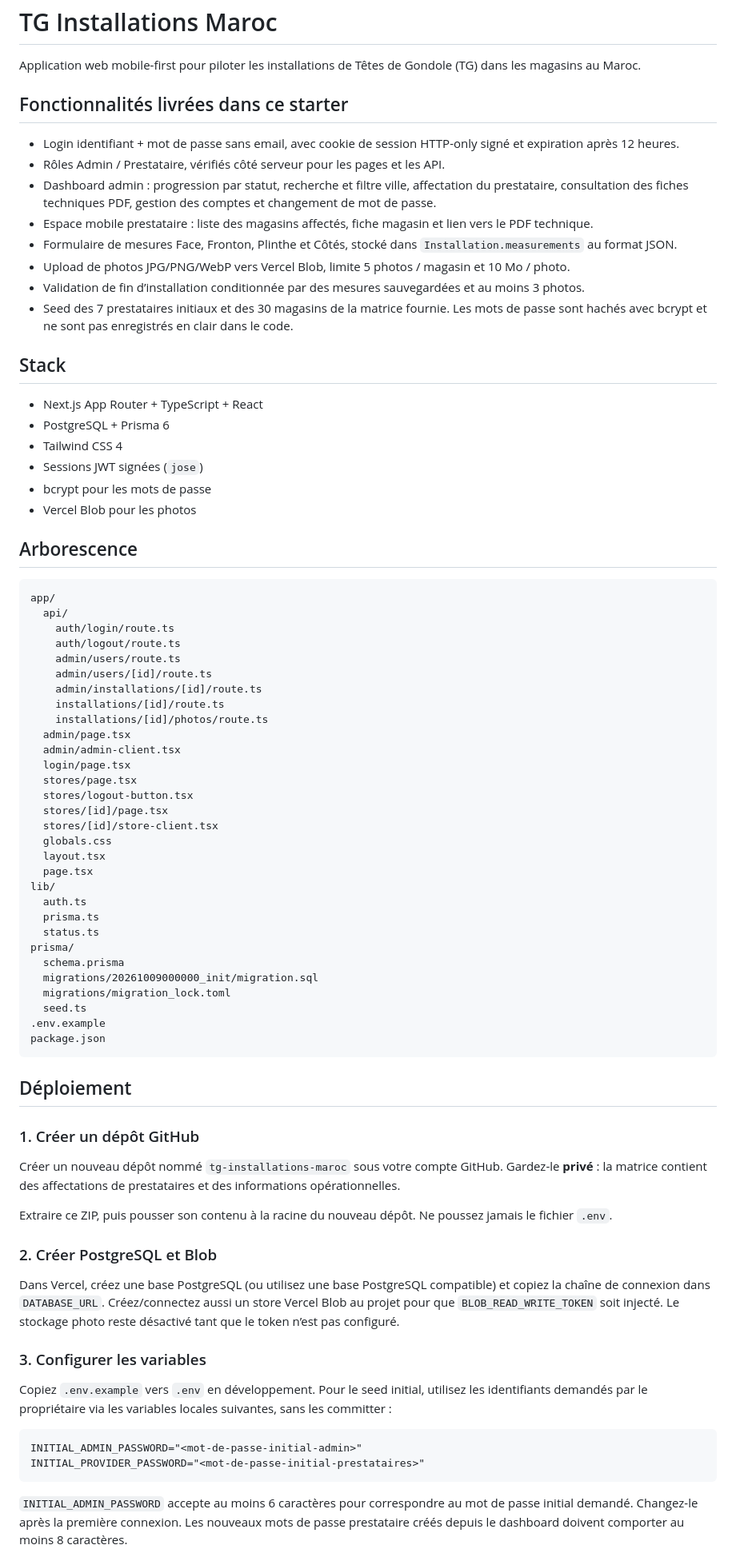
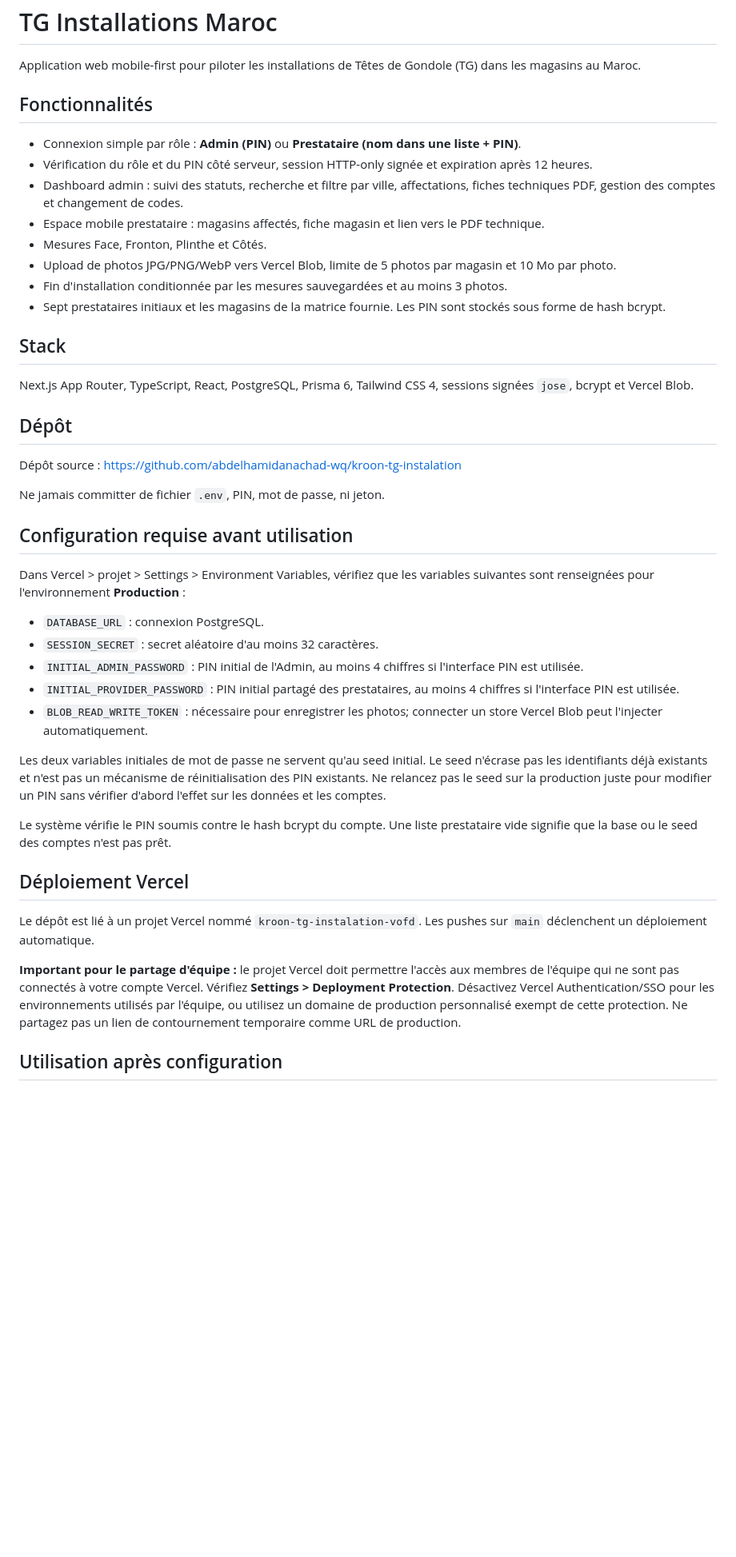
Before and after one commit to abdelhamidanachad-wq/kroon-tg-instalation, a Markdown page: README.md, the part around one of its changes. Shown at 80% size. Drawn GitHub-style; blank space fills up the shorter version.

Commit message:
Document PIN login and production access setup

````diff
--- a/README.md
+++ b/README.md
@@ -2,81 +2,46 @@
 
 Application web mobile-first pour piloter les installations de Têtes de Gondole (TG) dans les magasins au Maroc.
 
-## Fonctionnalités livrées dans ce starter
+## Fonctionnalités
 
-- Login identifiant + mot de passe sans email, avec cookie de session HTTP-only signé et expiration après 12 heures.
-- Rôles Admin / Prestataire, vérifiés côté serveur pour les pages et les API.
-- Dashboard admin : progression par statut, recherche et filtre ville, affectation du prestataire, consultation des fiches techniques PDF, gestion des comptes et changement de mot de passe.
-- Espace mobile prestataire : liste des magasins affectés, fiche magasin et lien vers le PDF technique.
-- Formulaire de mesures Face, Fronton, Plinthe et Côtés, stocké dans `Installation.measurements` au format JSON.
-- Upload de photos JPG/PNG/WebP vers Vercel Blob, limite 5 photos / magasin et 10 Mo / photo.
-- Validation de fin d’installation conditionnée par des mesures sauvegardées et au moins 3 photos.
-- Seed des 7 prestataires initiaux et des 30 magasins de la matrice fournie. Les mots de passe sont hachés avec bcrypt et ne sont pas enregistrés en clair dans le code.
+- Connexion simple par rôle : **Admin (PIN)** ou **Prestataire (nom dans une liste + PIN)**.
+- Vérification du rôle et du PIN côté serveur, session HTTP-only signée et expiration après 12 heures.
+- Dashboard admin : suivi des statuts, recherche et filtre par ville, affectations, fiches techniques PDF, gestion des comptes et changement de codes.
+- Espace mobile prestataire : magasins affectés, fiche magasin et lien vers le PDF technique.
+- Mesures Face, Fronton, Plinthe et Côtés.
+- Upload de photos JPG/PNG/WebP vers Vercel Blob, limite de 5 photos par magasin et 10 Mo par photo.
+- Fin d'installation conditionnée par les mesures sauvegardées et au moins 3 photos.
+- Sept prestataires initiaux et les magasins de la matrice fournie. Les PIN sont stockés sous forme de hash bcrypt.
 
 ## Stack
 
-- Next.js App Router + TypeScript + React
-- PostgreSQL + Prisma 6
-- Tailwind CSS 4
-- Sessions JWT signées (`jose`)
-- bcrypt pour les mots de passe
-- Vercel Blob pour les photos
+Next.js App Router, TypeScript, React, PostgreSQL, Prisma 6, Tailwind CSS 4, sessions signées `jose`, bcrypt et Vercel Blob.
 
-## Arborescence
+## Dépôt
 
-```text
-app/
-  api/
-    auth/login/route.ts
-    auth/logout/route.ts
-    admin/users/route.ts
-    admin/users/[id]/route.ts
-    admin/installations/[id]/route.ts
-    installations/[id]/route.ts
-    installations/[id]/photos/route.ts
-  admin/page.tsx
-  admin/admin-client.tsx
-  login/page.tsx
-  stores/page.tsx
-  stores/logout-button.tsx
-  stores/[id]/page.tsx
-  stores/[id]/store-client.tsx
-  globals.css
-  layout.tsx
-  page.tsx
-lib/
-  auth.ts
-  prisma.ts
-  status.ts
-prisma/
-  schema.prisma
-  migrations/20261009000000_init/migration.sql
-  migrations/migration_lock.toml
-  seed.ts
-.env.example
-package.json
-```
+Dépôt source : https://github.com/abdelhamidanachad-wq/kroon-tg-instalation
 
-## Déploiement
+Ne jamais committer de fichier `.env`, PIN, mot de passe, ni jeton.
 
-### 1. Créer un dépôt GitHub
+## Configuration requise avant utilisation
 
-Créer un nouveau dépôt nommé `tg-installations-maroc` sous votre compte GitHub. Gardez-le **privé** : la matrice contient des affectations de prestataires et des informations opérationnelles.
+Dans Vercel > projet > Settings > Environment Variables, vérifiez que les variables suivantes sont renseignées pour l'environnement **Production** :
 
-Extraire ce ZIP, puis pousser son contenu à la racine du nouveau dépôt. Ne poussez jamais le fichier `.env`.
+- `DATABASE_URL` : connexion PostgreSQL.
+- `SESSION_SECRET` : secret aléatoire d'au moins 32 caractères.
+- `INITIAL_ADMIN_PASSWORD` : PIN initial de l'Admin, au moins 4 chiffres si l'interface PIN est utilisée.
+- `INITIAL_PROVIDER_PASSWORD` : PIN initial partagé des prestataires, au moins 4 chiffres si l'interface PIN est utilisée.
+- `BLOB_READ_WRITE_TOKEN` : nécessaire pour enregistrer les photos; connecter un store Vercel Blob peut l'injecter automatiquement.
 
-### 2. Créer PostgreSQL et Blob
+Les deux variables initiales de mot de passe ne servent qu'au seed initial. Le seed n'écrase pas les identifiants déjà existants et n'est pas un mécanisme de réinitialisation des PIN existants. Ne relancez pas le seed sur la production juste pour modifier un PIN sans vérifier d'abord l'effet sur les données et les comptes.
 
-Dans Vercel, créez une base PostgreSQL (ou utilisez une base PostgreSQL compatible) et copiez la chaîne de connexion dans `DATABASE_URL`. Créez/connectez aussi un store Vercel Blob au projet pour que `BLOB_READ_WRITE_TOKEN` soit injecté. Le stockage photo reste désactivé tant que le token n’est pas configuré.
+Le système vérifie le PIN soumis contre le hash bcrypt du compte. Une liste prestataire vide signifie que la base ou le seed des comptes n'est pas prêt.
 
-### 3. Configurer les variables
+## Déploiement Vercel
 
-Copiez `.env.example` vers `.env` en développement. Pour le seed initial, utilisez les identifiants demandés par le propriétaire via les variables locales suivantes, sans les committer :
+Le dépôt est lié à un projet Vercel nommé `kroon-tg-instalation-vofd`. Les pushes sur `main` déclenchent un déploiement automatique.
 
-```dotenv
-INITIAL_ADMIN_PASSWORD="<mot-de-passe-initial-admin>"
-INITIAL_PROVIDER_PASSWORD="<mot-de-passe-initial-prestataires>"
-```
+**Important pour le partage d'équipe :** le projet Vercel doit permettre l'accès aux membres de l'équipe qui ne sont pas connectés à votre compte Vercel. Vérifiez **Settings > Deployment Protection**. Désactivez Vercel Authentication/SSO pour les environnements utilisés par l'équipe, ou utilisez un domaine de production personnalisé exempt de cette protection. Ne partagez pas un lien de contournement temporaire comme URL de production.
 
-`INITIAL_ADMIN_PASSWORD` accepte au moins 6 caractères pour correspondre au mot de passe initial demandé. Changez-le après la première connexion. Les nouveaux mots de passe prestataire créés depuis le dashboard doivent comporter au moins 8 caractères.
+## Utilisation après configuration
 
````
Also changed, not shown: other parts of README.md (+10 -31 lines).
